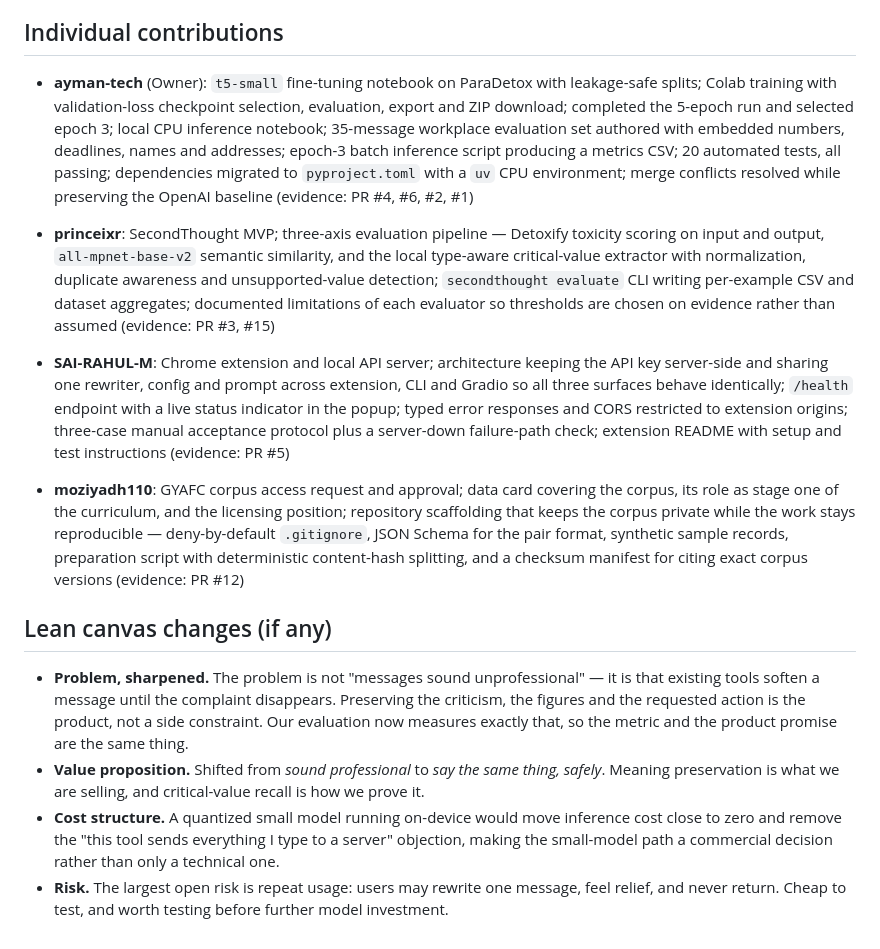
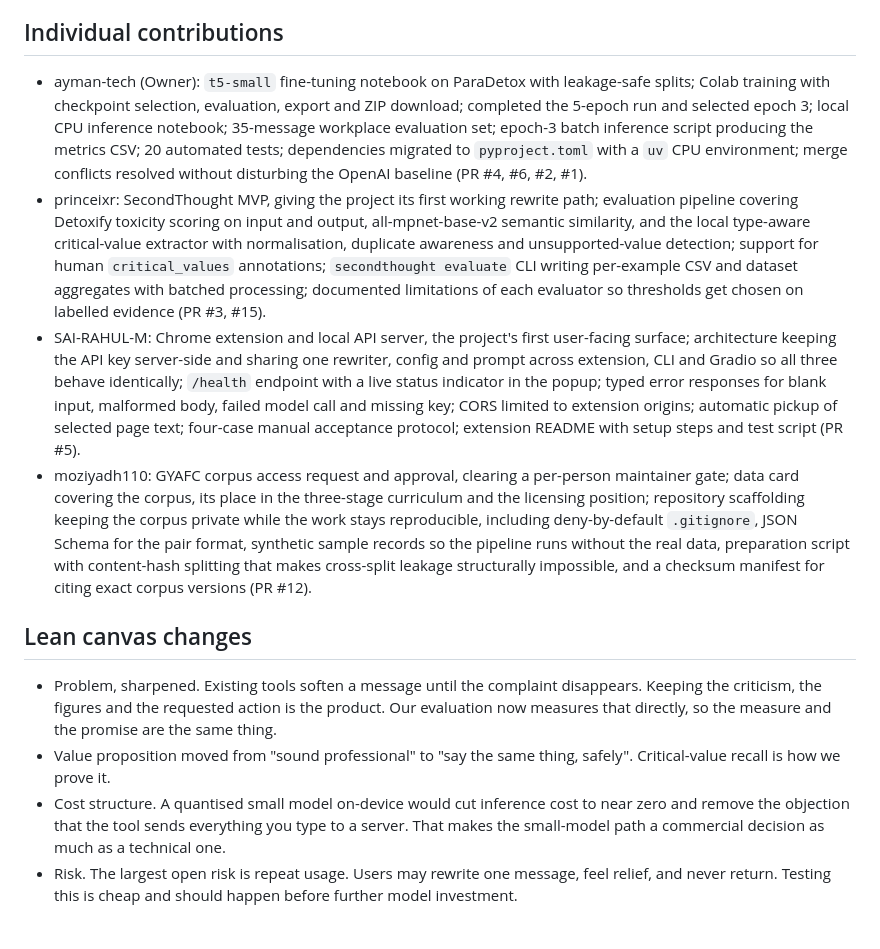
Before and after one commit to ayman-tech/SecondThought, a Markdown page: reports/session05.md, the part around one of its changes. Rendered like a GitHub page.

```diff
--- a/reports/session05.md
+++ b/reports/session05.md
@@ -74,17 +108,14 @@ Both systems have now been measured, but on different samples and with the legac
 
 ## Individual contributions
 
-- **ayman-tech** (Owner): `t5-small` fine-tuning notebook on ParaDetox with leakage-safe splits; Colab training with validation-loss checkpoint selection, evaluation, export and ZIP download; completed the 5-epoch run and selected epoch 3; local CPU inference notebook; 35-message workplace evaluation set authored with embedded numbers, deadlines, names and addresses; epoch-3 batch inference script producing a metrics CSV; 20 automated tests, all passing; dependencies migrated to `pyproject.toml` with a `uv` CPU environment; merge conflicts resolved while preserving the OpenAI baseline (evidence: PR #4, #6, #2, #1)
+- ayman-tech (Owner): `t5-small` fine-tuning notebook on ParaDetox with leakage-safe splits; Colab training with checkpoint selection, evaluation, export and ZIP download; completed the 5-epoch run and selected epoch 3; local CPU inference notebook; 35-message workplace evaluation set; epoch-3 batch inference script producing the metrics CSV; 20 automated tests; dependencies migrated to `pyproject.toml` with a `uv` CPU environment; merge conflicts resolved without disturbing the OpenAI baseline (PR #4, #6, #2, #1).
+- princeixr: SecondThought MVP, giving the project its first working rewrite path; evaluation pipeline covering Detoxify toxicity scoring on input and output, all-mpnet-base-v2 semantic similarity, and the local type-aware critical-value extractor with normalisation, duplicate awareness and unsupported-value detection; support for human `critical_values` annotations; `secondthought evaluate` CLI writing per-example CSV and dataset aggregates with batched processing; documented limitations of each evaluator so thresholds get chosen on labelled evidence (PR #3, #15).
+- SAI-RAHUL-M: Chrome extension and local API server, the project's first user-facing surface; architecture keeping the API key server-side and sharing one rewriter, config and prompt across extension, CLI and Gradio so all three behave identically; `/health` endpoint with a live status indicator in the popup; typed error responses for blank input, malformed body, failed model call and missing key; CORS limited to extension origins; automatic pickup of selected page text; four-case manual acceptance protocol; extension README with setup steps and test script (PR #5).
+- moziyadh110: GYAFC corpus access request and approval, clearing a per-person maintainer gate; data card covering the corpus, its place in the three-stage curriculum and the licensing position; repository scaffolding keeping the corpus private while the work stays reproducible, including deny-by-default `.gitignore`, JSON Schema for the pair format, synthetic sample records so the pipeline runs without the real data, preparation script with content-hash splitting that makes cross-split leakage structurally impossible, and a checksum manifest for citing exact corpus versions (PR #12).
 
-- **princeixr**: SecondThought MVP; three-axis evaluation pipeline — Detoxify toxicity scoring on input and output, `all-mpnet-base-v2` semantic similarity, and the local type-aware critical-value extractor with normalization, duplicate awareness and unsupported-value detection; `secondthought evaluate` CLI writing per-example CSV and dataset aggregates; documented limitations of each evaluator so thresholds are chosen on evidence rather than assumed (evidence: PR #3, #15)
+## Lean canvas changes
 
-- **SAI-RAHUL-M**: Chrome extension and local API server; architecture keeping the API key server-side and sharing one rewriter, config and prompt across extension, CLI and Gradio so all three surfaces behave identically; `/health` endpoint with a live status indicator in the popup; typed error responses and CORS restricted to extension origins; three-case manual acceptance protocol plus a server-down failure-path check; extension README with setup and test instructions (evidence: PR #5)
-
-- **moziyadh110**: GYAFC corpus access request and approval; data card covering the corpus, its role as stage one of the curriculum, and the licensing position; repository scaffolding that keeps the corpus private while the work stays reproducible — deny-by-default `.gitignore`, JSON Schema for the pair format, synthetic sample records, preparation script with deterministic content-hash splitting, and a checksum manifest for citing exact corpus versions (evidence: PR #12)
-
-## Lean canvas changes (if any)
-
-- **Problem, sharpened.** The problem is not "messages sound unprofessional" — it is that existing tools soften a message until the complaint disappears. Preserving the criticism, the figures and the requested action is the product, not a side constraint. Our evaluation now measures exactly that, so the metric and the product promise are the same thing.
-- **Value proposition.** Shifted from *sound professional* to *say the same thing, safely*. Meaning preservation is what we are selling, and critical-value recall is how we prove it.
-- **Cost structure.** A quantized small model running on-device would move inference cost close to zero and remove the "this tool sends everything I type to a server" objection, making the small-model path a commercial decision rather than only a technical one.
-- **Risk.** The largest open risk is repeat usage: users may rewrite one message, feel relief, and never return. Cheap to test, and worth testing before further model investment.
+- Problem, sharpened. Existing tools soften a message until the complaint disappears. Keeping the criticism, the figures and the requested action is the product. Our evaluation now measures that directly, so the measure and the promise are the same thing.
+- Value proposition moved from "sound professional" to "say the same thing, safely". Critical-value recall is how we prove it.
+- Cost structure. A quantised small model on-device would cut inference cost to near zero and remove the objection that the tool sends everything you type to a server. That makes the small-model path a commercial decision as much as a technical one.
+- Risk. The largest open risk is repeat usage. Users may rewrite one message, feel relief, and never return. Testing this is cheap and should happen before further model investment.
```
Also changed, not shown: other parts of reports/session05.md (+70 -36 lines).
